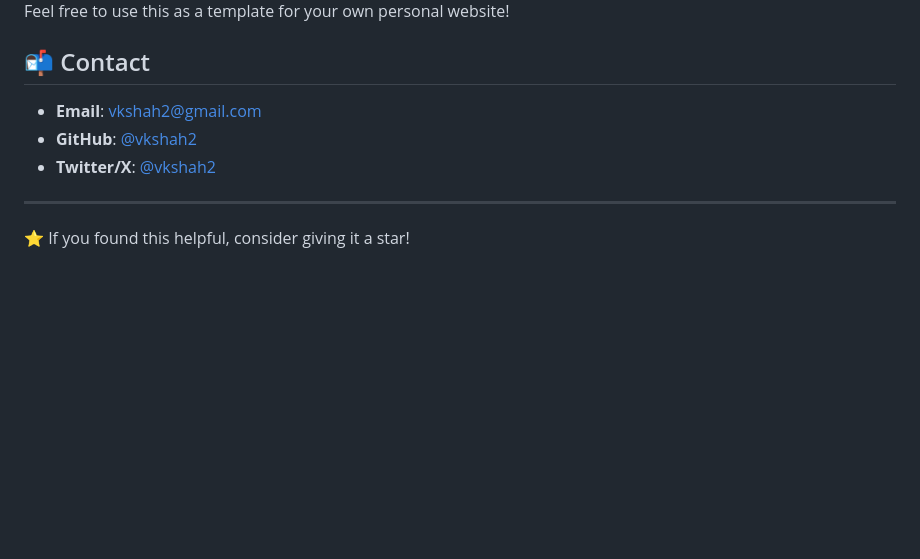
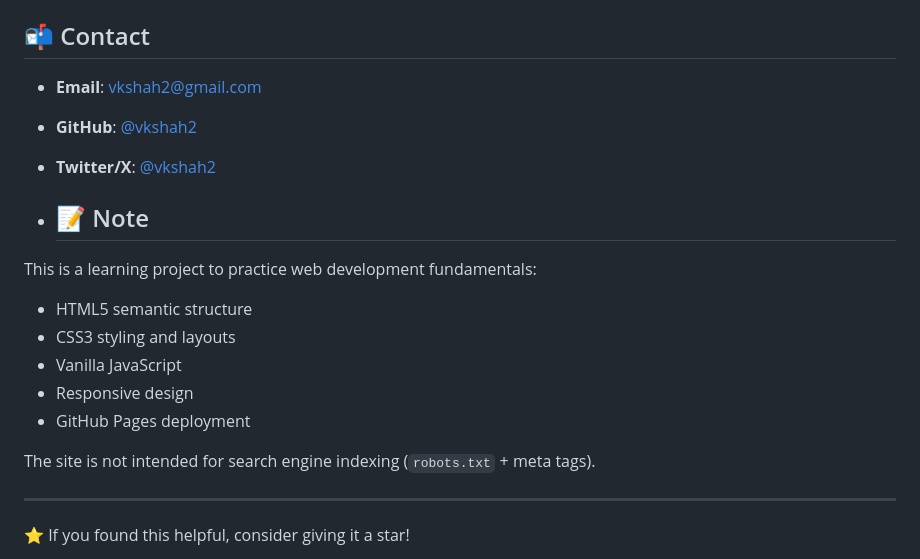
Before and after one commit to vkshah2/vkshah2.github.io, a Markdown page: README.md, the part around the change. Drawn GitHub-style; blank space fills up the shorter version.

Commit message:
Update README.md robots

```diff
--- a/README.md
+++ b/README.md
@@ -223,6 +223,17 @@ Feel free to use this as a template for your own personal website!
 - **GitHub**: [@vkshah2](https://github.com/vkshah2)
 - **Twitter/X**: [@vkshah2](https://x.com/vkshah2)
 
+- ## 📝 Note
+
+This is a learning project to practice web development fundamentals:
+- HTML5 semantic structure
+- CSS3 styling and layouts
+- Vanilla JavaScript
+- Responsive design
+- GitHub Pages deployment
+
+The site is not intended for search engine indexing (`robots.txt` + meta tags).
+
 ---
 
 ⭐ If you found this helpful, consider giving it a star!
```
